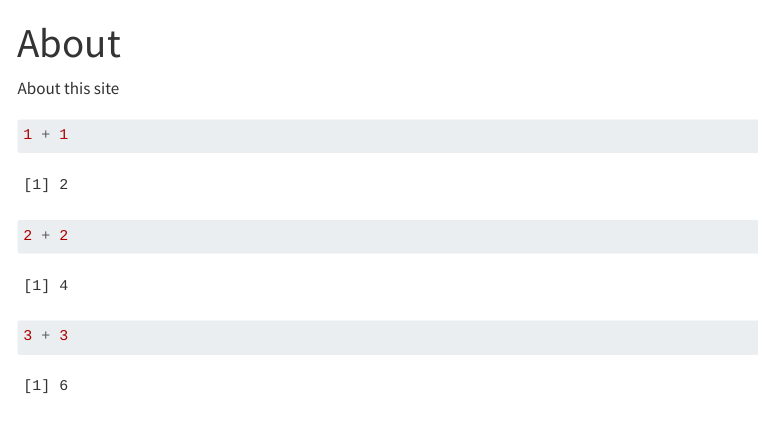
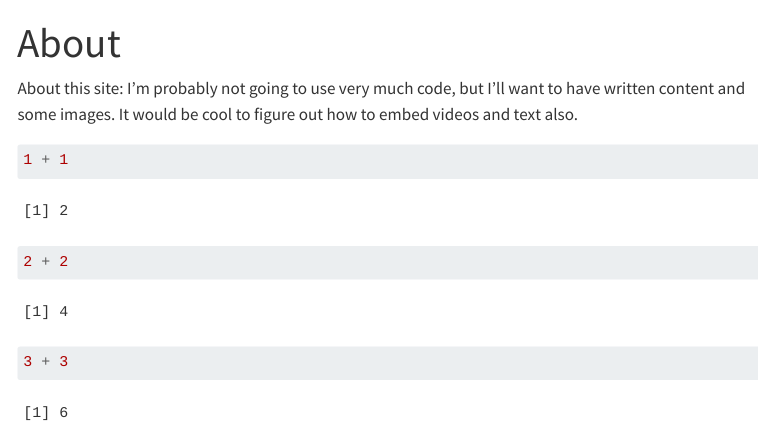
Before and after one commit to saskia-nowicki/saskia-nowicki.github.io, a Quarto document (about.qmd): the page in a window 1100 px wide, from its top. Rendered offline with R 4.5, knitr and Pandoc in place of Quarto, with nearby package versions; menus at the side of the page are left out.

Commit message:
Text added before hub reconnect

````diff
--- a/about.qmd
+++ b/about.qmd
@@ -2,7 +2,7 @@
 title: "About"
 ---
 
-About this site
+About this site: I'm probably not going to use very much code, but I'll want to have written content and some images. It would be cool to figure out how to embed videos and text also.
 
 ```{r}
 1 + 1
````
Also changed, not shown: docs/search.json, 1 other file.
